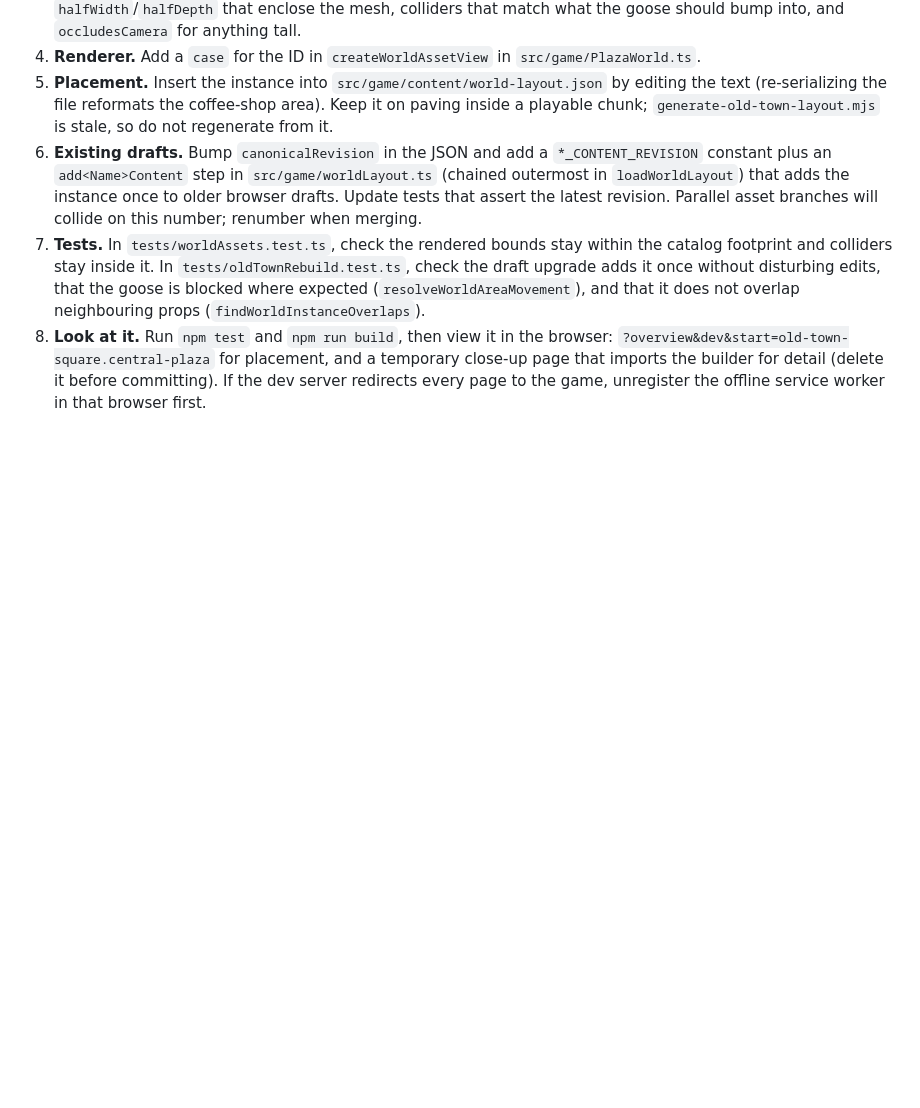
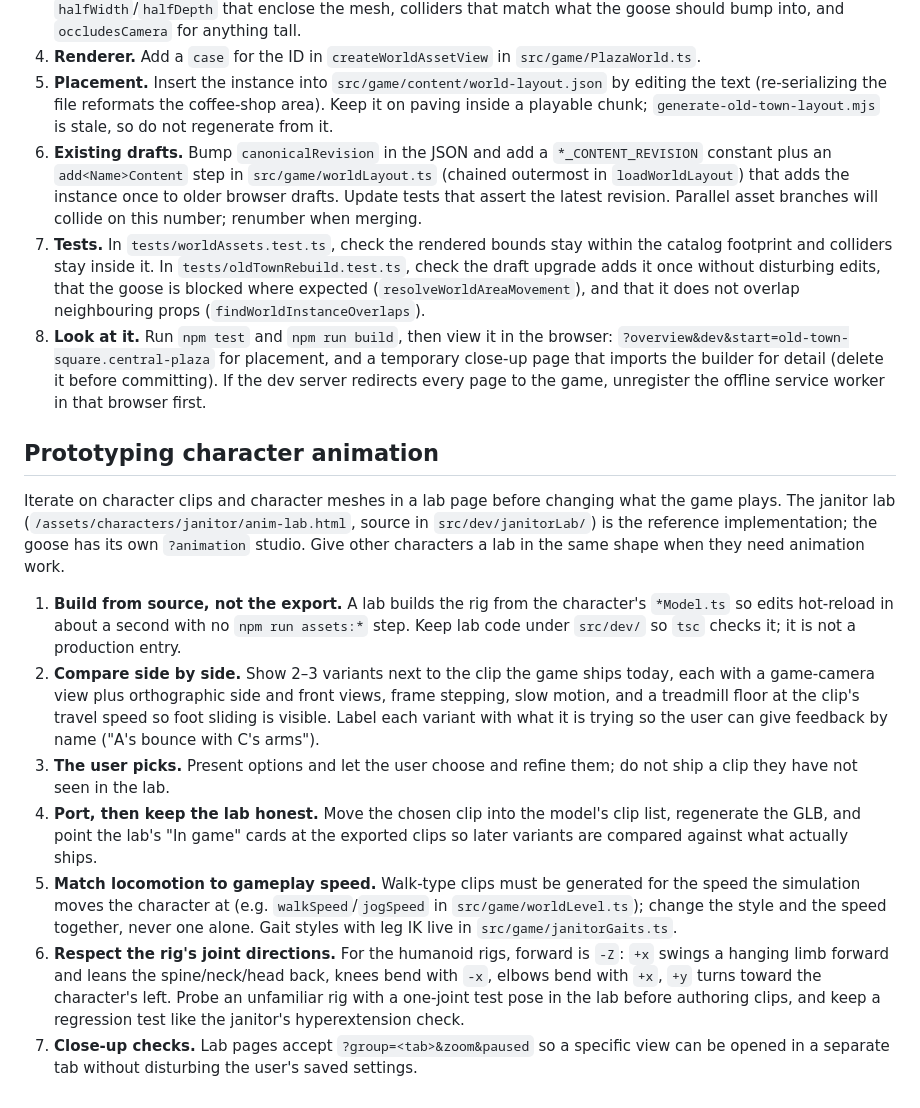
Before and after one commit to derekalvarado/canadian-goose-mayhem, a Markdown page: AGENTS.md, the part around the change. GitHub-like rendering; blank space fills up the shorter version.

Commit message:
Document the character animation lab workflow
Add a general AGENTS.md rule for prototyping character clips in a lab page
before shipping them, with the janitor lab as the reference, and point to the
lab and gait modules from the README.

Co-Authored-By: Claude Opus 5.5 <noreply@anthropic.com>

```diff
--- a/AGENTS.md
+++ b/AGENTS.md
@@ -88,3 +88,36 @@ worked example).
    temporary close-up page that imports the builder for detail (delete it before
    committing). If the dev server redirects every page to the game, unregister the
    offline service worker in that browser first.
+
+## Prototyping character animation
+
+Iterate on character clips and character meshes in a lab page before changing what
+the game plays. The janitor lab (`/assets/characters/janitor/anim-lab.html`, source in
+`src/dev/janitorLab/`) is the reference implementation; the goose has its own
+`?animation` studio. Give other characters a lab in the same shape when they need
+animation work.
+
+1. **Build from source, not the export.** A lab builds the rig from the character's
+   `*Model.ts` so edits hot-reload in about a second with no `npm run assets:*` step.
+   Keep lab code under `src/dev/` so `tsc` checks it; it is not a production entry.
+2. **Compare side by side.** Show 2–3 variants next to the clip the game ships
+   today, each with a game-camera view plus orthographic side and front views, frame
+   stepping, slow motion, and a treadmill floor at the clip's travel speed so foot
+   sliding is visible. Label each variant with what it is trying so the user can
+   give feedback by name ("A's bounce with C's arms").
+3. **The user picks.** Present options and let the user choose and refine them;
+   do not ship a clip they have not seen in the lab.
+4. **Port, then keep the lab honest.** Move the chosen clip into the model's clip
+   list, regenerate the GLB, and point the lab's "In game" cards at the exported
+   clips so later variants are compared against what actually ships.
+5. **Match locomotion to gameplay speed.** Walk-type clips must be generated for the
+   speed the simulation moves the character at (e.g. `walkSpeed`/`jogSpeed` in
+   `src/game/worldLevel.ts`); change the style and the speed together, never one
+   alone. Gait styles with leg IK live in `src/game/janitorGaits.ts`.
+6. **Respect the rig's joint directions.** For the humanoid rigs, forward is `-Z`:
+   `+x` swings a hanging limb forward and leans the spine/neck/head back, knees bend
+   with `-x`, elbows bend with `+x`, `+y` turns toward the character's left. Probe
+   an unfamiliar rig with a one-joint test pose in the lab before authoring clips,
+   and keep a regression test like the janitor's hyperextension check.
+7. **Close-up checks.** Lab pages accept `?group=<tab>&zoom&paused` so a specific
+   view can be opened in a separate tab without disturbing the user's saved settings.
```
Also changed, not shown: README.md (+11 -0 lines).
